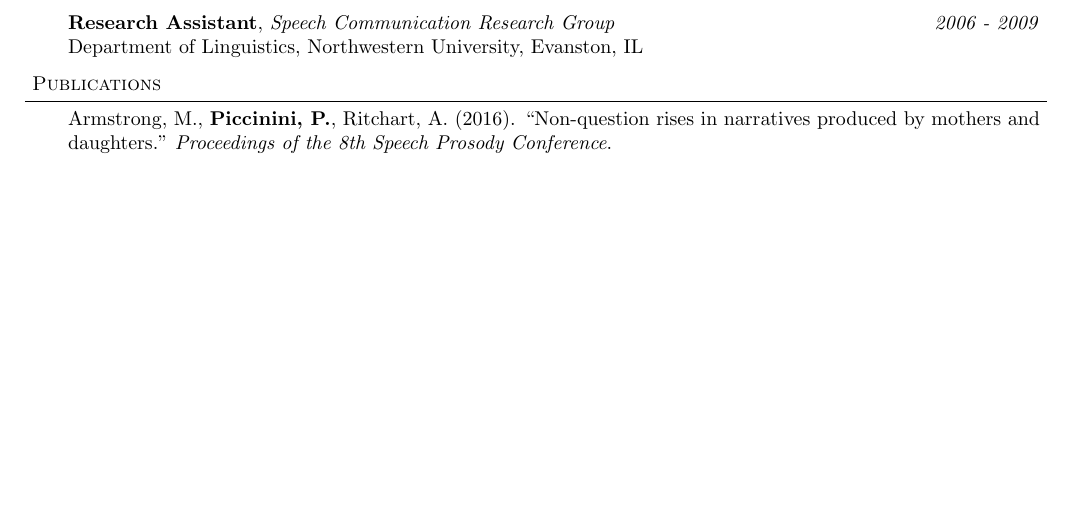
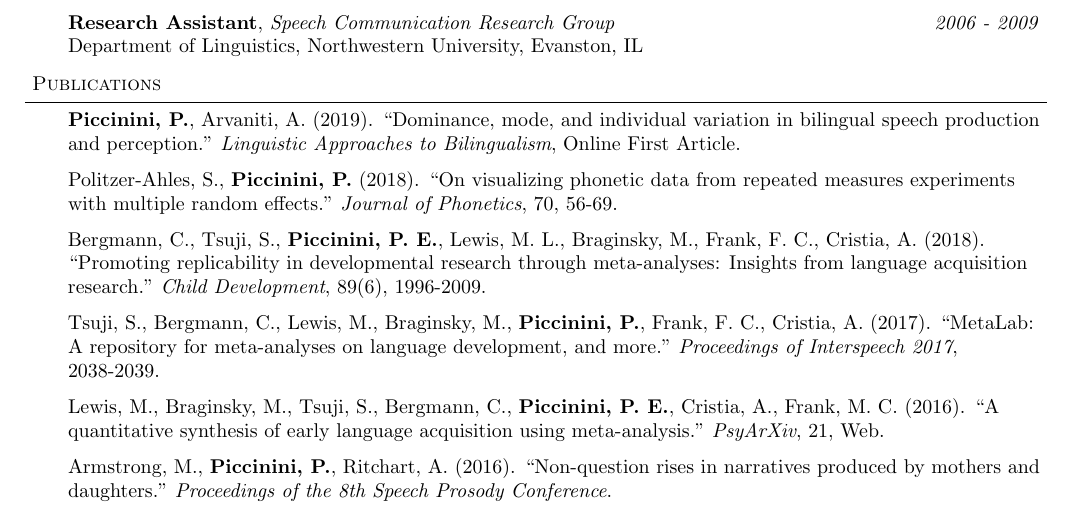
Before and after one commit to pagepiccinini/cv, a LaTeX CV (CV-PagePiccinini.tex): part of page 1 of 5 before the commit and part of page 1 of 6 after it, cut so that both start at the same text, the shorter picture padded with empty space. Compiled offline with pdfLaTeX.

Commit message:
Add new publications.

```diff
--- a/CV-PagePiccinini.tex
+++ b/CV-PagePiccinini.tex
@@ -167,6 +167,21 @@
 
 \begin{body}
 	\vspace{14pt}
+
+	\textbf{Piccinini, P.}, Arvaniti, A. (2019). ``Dominance, mode, and individual variation in bilingual speech production and perception." \emph{Linguistic Approaches to Bilingualism}, Online First Article.\\
+	\medskip
+
+	Politzer-Ahles, S., \textbf{Piccinini, P.} (2018). ``On visualizing phonetic data from repeated measures experiments with multiple random effects." \emph{Journal of Phonetics}, 70, 56-69.\\
+	\medskip
+
+	Bergmann, C., Tsuji, S., \textbf{Piccinini, P. E.},  Lewis, M. L.,  Braginsky, M., Frank, F. C., Cristia, A. (2018). ``Promoting replicability in developmental research through meta-analyses: Insights from language acquisition research." \emph{Child Development}, 89(6), 1996-2009.\\
+	\medskip
+
+	Tsuji, S., Bergmann, C., Lewis, M.,  Braginsky, M.,  \textbf{Piccinini, P.},  Frank, F. C., Cristia, A. (2017). ``MetaLab: A repository for meta-analyses on language development, and more." 	\emph{Proceedings of Interspeech 2017}, 2038-2039.\\
+	\medskip
+
+	Lewis, M., Braginsky, M., Tsuji, S., Bergmann, C., \textbf{Piccinini, P. E.}, Cristia, A., Frank, M. C. (2016). ``A quantitative synthesis of early language acquisition using meta-analysis." \emph{PsyArXiv}, 21, Web.\\
+	\medskip
 
 	Armstrong, M., \textbf{Piccinini, P.}, Ritchart, A. (2016). ``Non-question rises in narratives produced by mothers and daughters." \emph{Proceedings of the 8th Speech Prosody Conference}.\\
 	\medskip
```
Also changed, not shown: CV-PagePiccinini.pdf, 2 other files.
